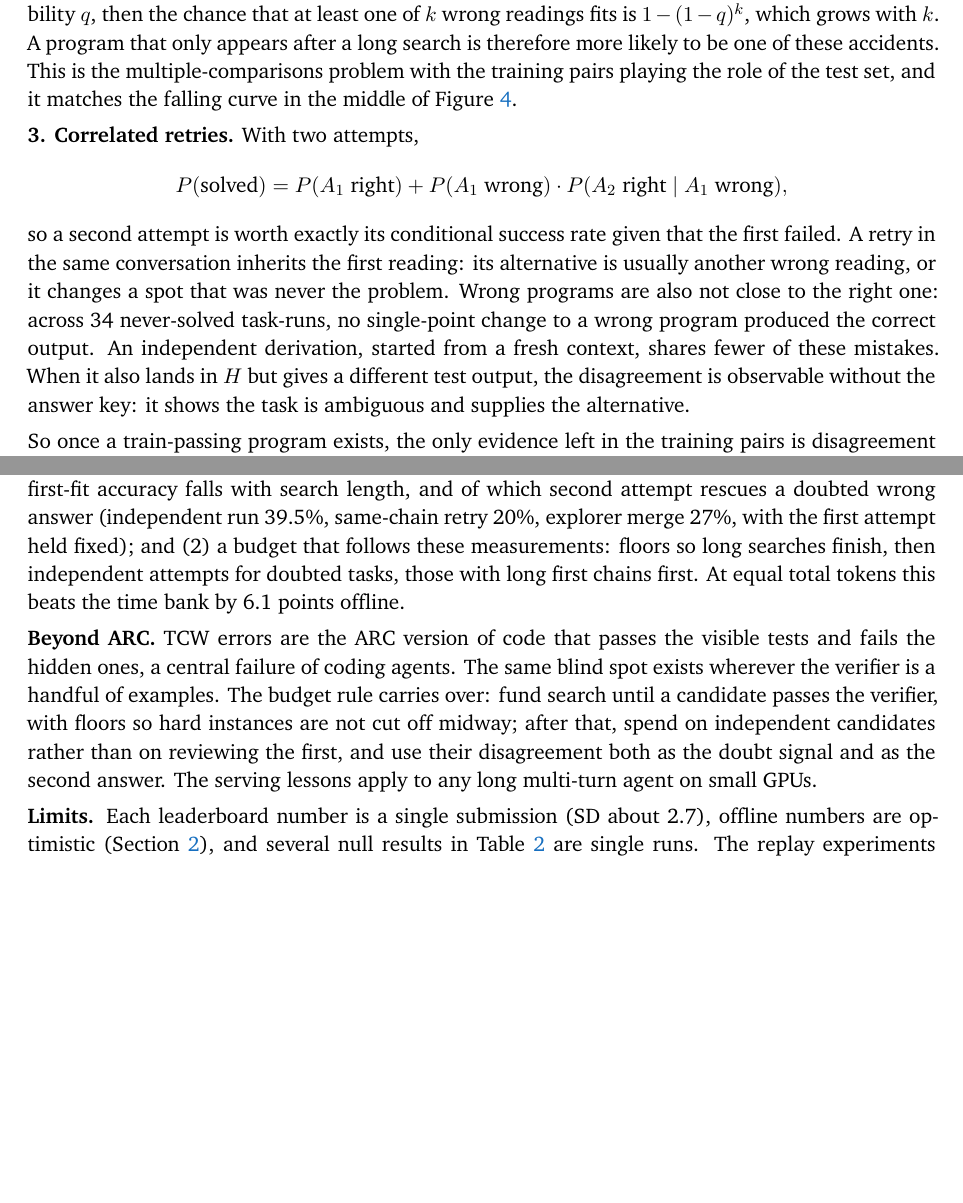
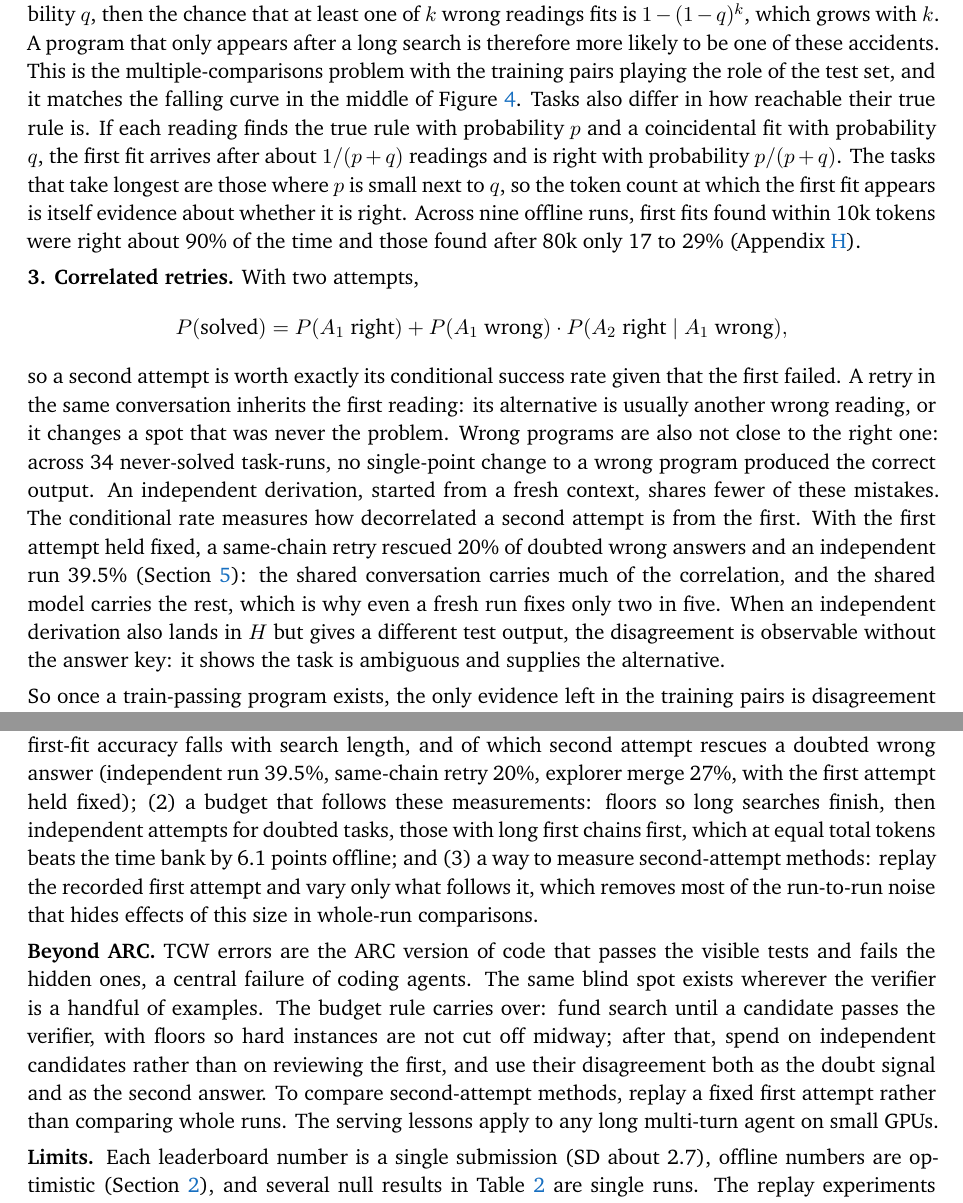
Before and after one commit to sdmhans/arc-agi-2-flash-next-agent, a LaTeX document (paper/paper.tex): two parts of pages 6 and 11 of 26, joined at a grey line, cut so that both start at the same text, the shorter picture padded with empty space. Compiled offline with XeLaTeX; a missing font is replaced by an installed copy or a similar font.

Commit message:
Sharpen theory, add replay method, frame serving
Co-Authored-By: Claude Opus 5.5 <noreply@anthropic.com>

```diff
--- a/paper/paper.tex
+++ b/paper/paper.tex
@@ -118,11 +118,11 @@ be the programs consistent with training. The agent searches until it finds a me
 
 \textbf{1. A blind spot.} Any check whose reference is a training output gives the same verdict for every $p\in H$, so it cannot separate the right program from a TCW one. This holds however the check is phrased: re-running the program, asking the model to re-verify cell by cell, or asking a critic to compare outputs with the training targets. What self-review has left is a prior: how natural the program looks, and whether the test input contains a situation training never shows. The prior carries information (answers the agent doubted were right 37\% of the time, undoubted ones 92\%), but it tells the agent that something is wrong, not what is right. Checks that add assumptions, such as symmetry or invariance audits, are priors too; ours flagged only 8 to 13\% of the errors.
 
-\textbf{2. Search manufactures fits.} Each reading the agent tries and drops is another hypothesis tested against a few training pairs. If a wrong reading fits all of them by accident with some small probability $q$, then the chance that at least one of $k$ wrong readings fits is $1-(1-q)^k$, which grows with $k$. A program that only appears after a long search is therefore more likely to be one of these accidents. This is the multiple-comparisons problem with the training pairs playing the role of the test set, and it matches the falling curve in the middle of Figure~\ref{fig:fig2_tcw.png}.
+\textbf{2. Search manufactures fits.} Each reading the agent tries and drops is another hypothesis tested against a few training pairs. If a wrong reading fits all of them by accident with some small probability $q$, then the chance that at least one of $k$ wrong readings fits is $1-(1-q)^k$, which grows with $k$. A program that only appears after a long search is therefore more likely to be one of these accidents. This is the multiple-comparisons problem with the training pairs playing the role of the test set, and it matches the falling curve in the middle of Figure~\ref{fig:fig2_tcw.png}. Tasks also differ in how reachable their true rule is. If each reading finds the true rule with probability $p$ and a coincidental fit with probability $q$, the first fit arrives after about $1/(p+q)$ readings and is right with probability $p/(p+q)$. The tasks that take longest are those where $p$ is small next to $q$, so the token count at which the first fit appears is itself evidence about whether it is right. Across nine offline runs, first fits found within 10k tokens were right about 90\% of the time and those found after 80k only 17 to 29\% (Appendix~\ref{app:firstfit}).
 
 \textbf{3. Correlated retries.} With two attempts,
 \[ P(\text{solved}) = P(A_1 \text{ right}) + P(A_1 \text{ wrong})\cdot P(A_2 \text{ right} \mid A_1 \text{ wrong}), \]
-so a second attempt is worth exactly its conditional success rate given that the first failed. A retry in the same conversation inherits the first reading: its alternative is usually another wrong reading, or it changes a spot that was never the problem. Wrong programs are also not close to the right one: across 34 never-solved task-runs, no single-point change to a wrong program produced the correct output. An independent derivation, started from a fresh context, shares fewer of these mistakes. When it also lands in $H$ but gives a different test output, the disagreement is observable without the answer key: it shows the task is ambiguous and supplies the alternative.
+so a second attempt is worth exactly its conditional success rate given that the first failed. A retry in the same conversation inherits the first reading: its alternative is usually another wrong reading, or it changes a spot that was never the problem. Wrong programs are also not close to the right one: across 34 never-solved task-runs, no single-point change to a wrong program produced the correct output. An independent derivation, started from a fresh context, shares fewer of these mistakes. The conditional rate measures how decorrelated a second attempt is from the first. With the first attempt held fixed, a same-chain retry rescued 20\% of doubted wrong answers and an independent run 39.5\% (Section~\ref{sec:measure}): the shared conversation carries much of the correlation, and the shared model carries the rest, which is why even a fresh run fixes only two in five. When an independent derivation also lands in $H$ but gives a different test output, the disagreement is observable without the answer key: it shows the task is ambiguous and supplies the alternative.
 
 So once a train-passing program exists, the only evidence left in the training pairs is disagreement with a second, independently derived member of $H$, and a token is worth spending only if it can produce one. None of this is new as theory. It is the version-space view of induction \cite{mitchell1982}, the disagreement principle behind query-by-committee \cite{seung1992}, and it agrees with the finding that language models rarely correct their own reasoning without outside feedback \cite{huang2024}. Program-synthesis systems have long used behaviour on extra inputs to choose among candidates \cite{alphacode,codet}, and self-consistency uses agreement among samples \cite{selfconsistency}. What we add is a measurement of how this plays out inside an ARC agent under a fixed compute budget, and a budget rule built on it.
 
@@ -203,9 +203,9 @@ Served naively, the weights took 18.6 of 22\,GB on each GPU, which left a KV poo
 
 \section{Discussion}
 
-\textbf{Related work and what is new.} Sampling many candidate programs and filtering them by the training pairs is an established route on ARC: Greenblatt \cite{greenblatt2024} sampled thousands of Python programs per ARC-AGI-1 task and voted among those that fit. AlphaCode \cite{alphacode} and CodeT \cite{codet} choose among programs by clustering or ranking them on their outputs for extra inputs, and self-consistency \cite{selfconsistency} votes over sampled answers. These methods spend one large, uniform sample on every task, and they treat agreement as a selection rule. Our setting differs in two ways that change the design. First, one agent run costs tens of thousands of tokens and the Kaggle budget is about 86k per task, so a task gets one or two runs, not thousands of samples, and the question is which task gets the next run. Second, our agent reports its own doubts. We contribute (1) a measurement of where the remaining errors are once search succeeds (60 of 71 lost test inputs are train-consistent), of how first-fit accuracy falls with search length, and of which second attempt rescues a doubted wrong answer (independent run 39.5\%, same-chain retry 20\%, explorer merge 27\%, with the first attempt held fixed); and (2) a budget that follows these measurements: floors so long searches finish, then independent attempts for doubted tasks, those with long first chains first. At equal total tokens this beats the time bank by 6.1 points offline.
+\textbf{Related work and what is new.} Sampling many candidate programs and filtering them by the training pairs is an established route on ARC: Greenblatt \cite{greenblatt2024} sampled thousands of Python programs per ARC-AGI-1 task and voted among those that fit. AlphaCode \cite{alphacode} and CodeT \cite{codet} choose among programs by clustering or ranking them on their outputs for extra inputs, and self-consistency \cite{selfconsistency} votes over sampled answers. These methods spend one large, uniform sample on every task, and they treat agreement as a selection rule. Our setting differs in two ways that change the design. First, one agent run costs tens of thousands of tokens and the Kaggle budget is about 86k per task, so a task gets one or two runs, not thousands of samples, and the question is which task gets the next run. Second, our agent reports its own doubts. We contribute (1) a measurement of where the remaining errors are once search succeeds (60 of 71 lost test inputs are train-consistent), of how first-fit accuracy falls with search length, and of which second attempt rescues a doubted wrong answer (independent run 39.5\%, same-chain retry 20\%, explorer merge 27\%, with the first attempt held fixed); (2) a budget that follows these measurements: floors so long searches finish, then independent attempts for doubted tasks, those with long first chains first, which at equal total tokens beats the time bank by 6.1 points offline; and (3) a way to measure second-attempt methods: replay the recorded first attempt and vary only what follows it, which removes most of the run-to-run noise that hides effects of this size in whole-run comparisons.
 
-\textbf{Beyond ARC.} TCW errors are the ARC version of code that passes the visible tests and fails the hidden ones, a central failure of coding agents. The same blind spot exists wherever the verifier is a handful of examples. The budget rule carries over: fund search until a candidate passes the verifier, with floors so hard instances are not cut off midway; after that, spend on independent candidates rather than on reviewing the first, and use their disagreement both as the doubt signal and as the second answer. The serving lessons apply to any long multi-turn agent on small GPUs.
+\textbf{Beyond ARC.} TCW errors are the ARC version of code that passes the visible tests and fails the hidden ones, a central failure of coding agents. The same blind spot exists wherever the verifier is a handful of examples. The budget rule carries over: fund search until a candidate passes the verifier, with floors so hard instances are not cut off midway; after that, spend on independent candidates rather than on reviewing the first, and use their disagreement both as the doubt signal and as the second answer. To compare second-attempt methods, replay a fixed first attempt rather than comparing whole runs. The serving lessons apply to any long multi-turn agent on small GPUs.
 
 \textbf{Limits.} Each leaderboard number is a single submission (SD about 2.7), offline numbers are optimistic (Section~\ref{sec:setting}), and several null results in Table~\ref{tab:null} are single runs. The replay experiments measure the second phase only.
 
```
Also changed, not shown: paper/paper.pdf, paper/paper.tex (2 more changed lines).
